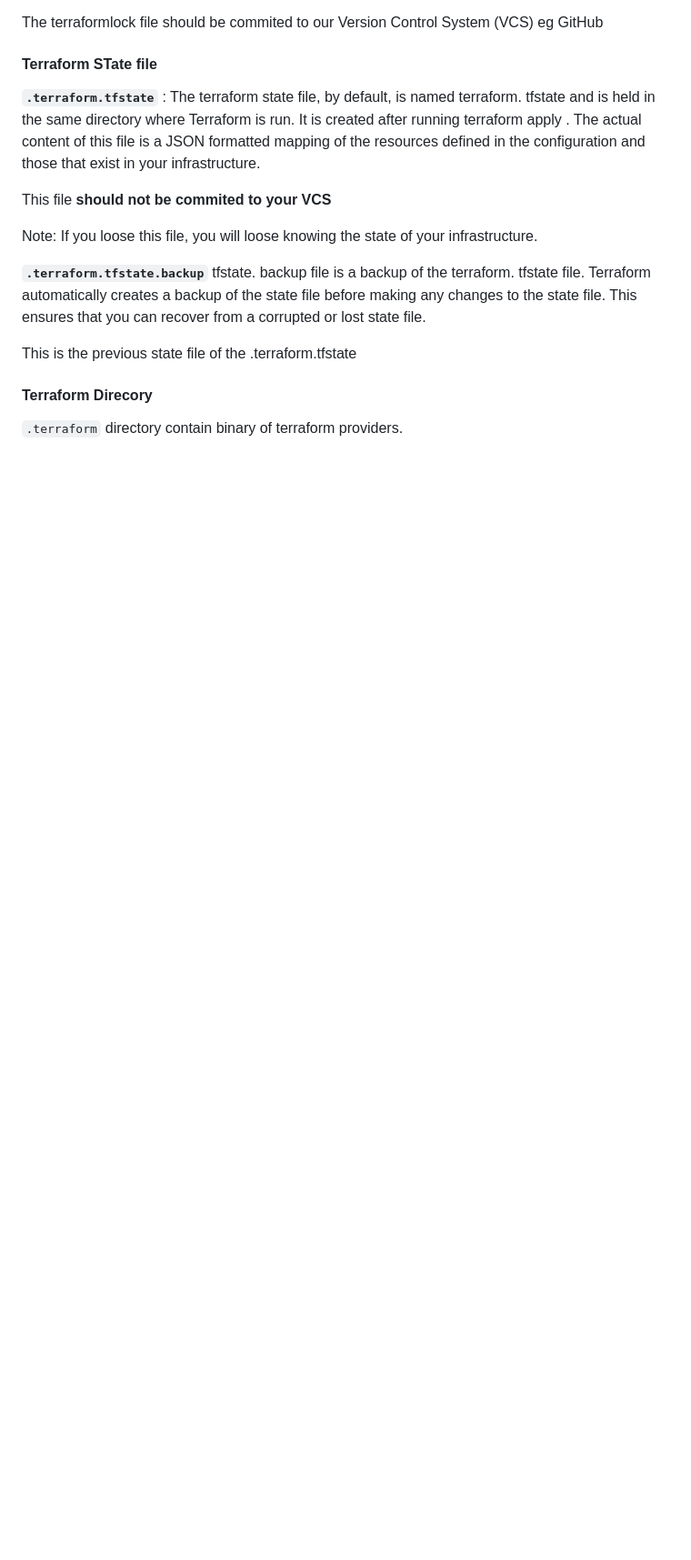
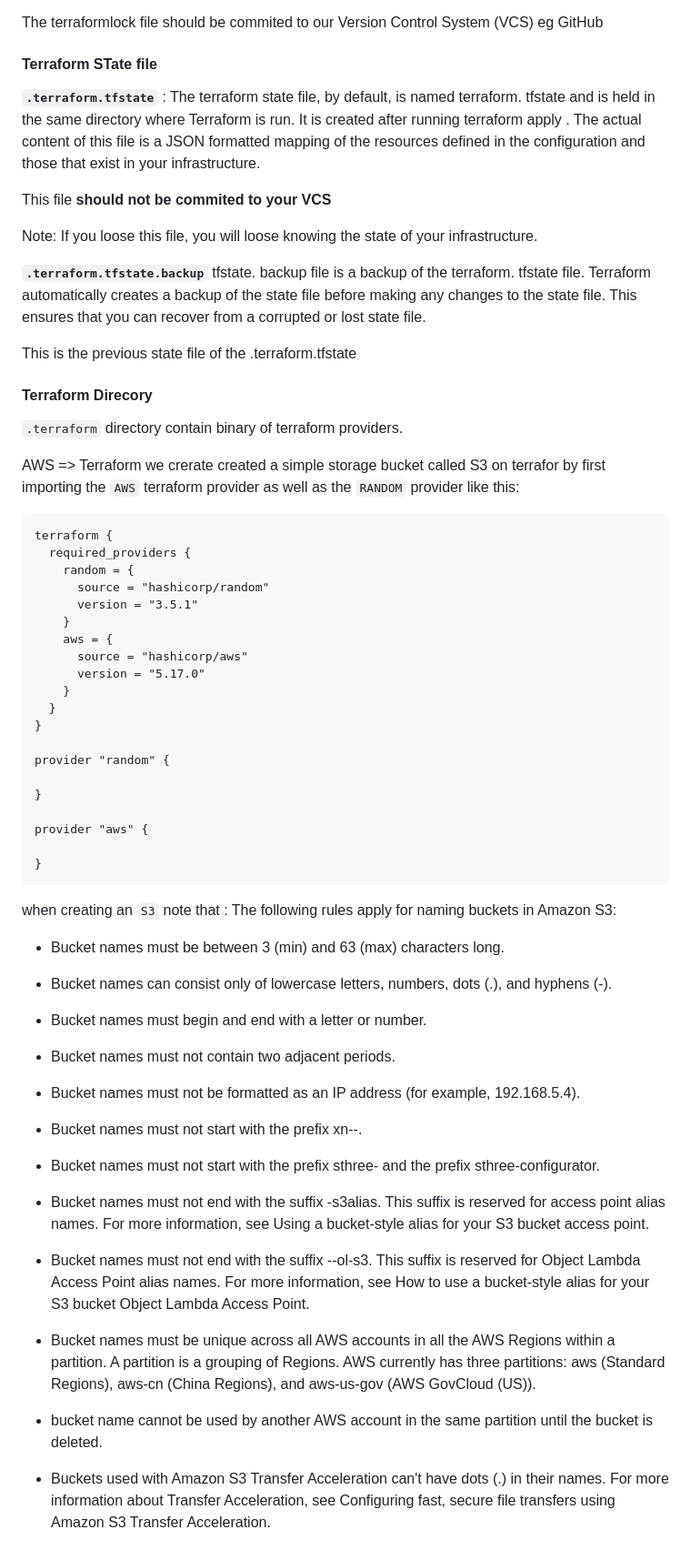
Before and after one commit to cloudtonero/terraform-beginner-bootcamp-2023, a Markdown page: README.md, the part around the change. Shown: that part at 91% size. Drawn GitHub-style; blank space fills up the shorter version.

Commit message:
#10 Install terraform provider, create s3 bucket

````diff
--- a/README.md
+++ b/README.md
@@ -247,3 +247,56 @@ This is the previous state file of the .terraform.tfstate
 #### Terraform Direcory
 
 `.terraform` directory contain binary of terraform providers.
+
+AWS => Terraform
+we crerate created a simple storage bucket called S3 on terrafor by first importing the `AWS` terraform provider as well as the `RANDOM` provider like this:
+
+```hcl
+terraform {
+  required_providers {
+    random = {
+      source = "hashicorp/random"
+      version = "3.5.1"
+    }
+    aws = {
+      source = "hashicorp/aws"
+      version = "5.17.0"
+    }
+  }
+}
+
+provider "random" {
+
+}
+
+provider "aws" {
+
+}
+```
+
+when creating an `S3` note that :
+The following rules apply for naming buckets in Amazon S3:
+
+- Bucket names must be between 3 (min) and 63 (max) characters long.
+
+- Bucket names can consist only of lowercase letters, numbers, dots (.), and hyphens (-).
+
+- Bucket names must begin and end with a letter or number.
+
+- Bucket names must not contain two adjacent periods.
+
+- Bucket names must not be formatted as an IP address (for example, 192.168.5.4).
+
+- Bucket names must not start with the prefix xn--.
+
+- Bucket names must not start with the prefix sthree- and the prefix sthree-configurator.
+
+- Bucket names must not end with the suffix -s3alias. This suffix is reserved for access point alias names. For more information, see Using a bucket-style alias for your S3 bucket access point.
+
+- Bucket names must not end with the suffix --ol-s3. This suffix is reserved for Object Lambda Access Point alias names. For more information, see How to use a bucket-style alias for your S3 bucket Object Lambda Access Point.
+
+- Bucket names must be unique across all AWS accounts in all the AWS Regions within a partition. A partition is a grouping of Regions. AWS currently has three partitions: aws (Standard Regions), aws-cn (China Regions), and aws-us-gov (AWS GovCloud (US)).
+
+- bucket name cannot be used by another AWS account in the same partition until the bucket is deleted.
+
+- Buckets used with Amazon S3 Transfer Acceleration can't have dots (.) in their names. For more information about Transfer Acceleration, see Configuring fast, secure file transfers using Amazon S3 Transfer Acceleration.
````
